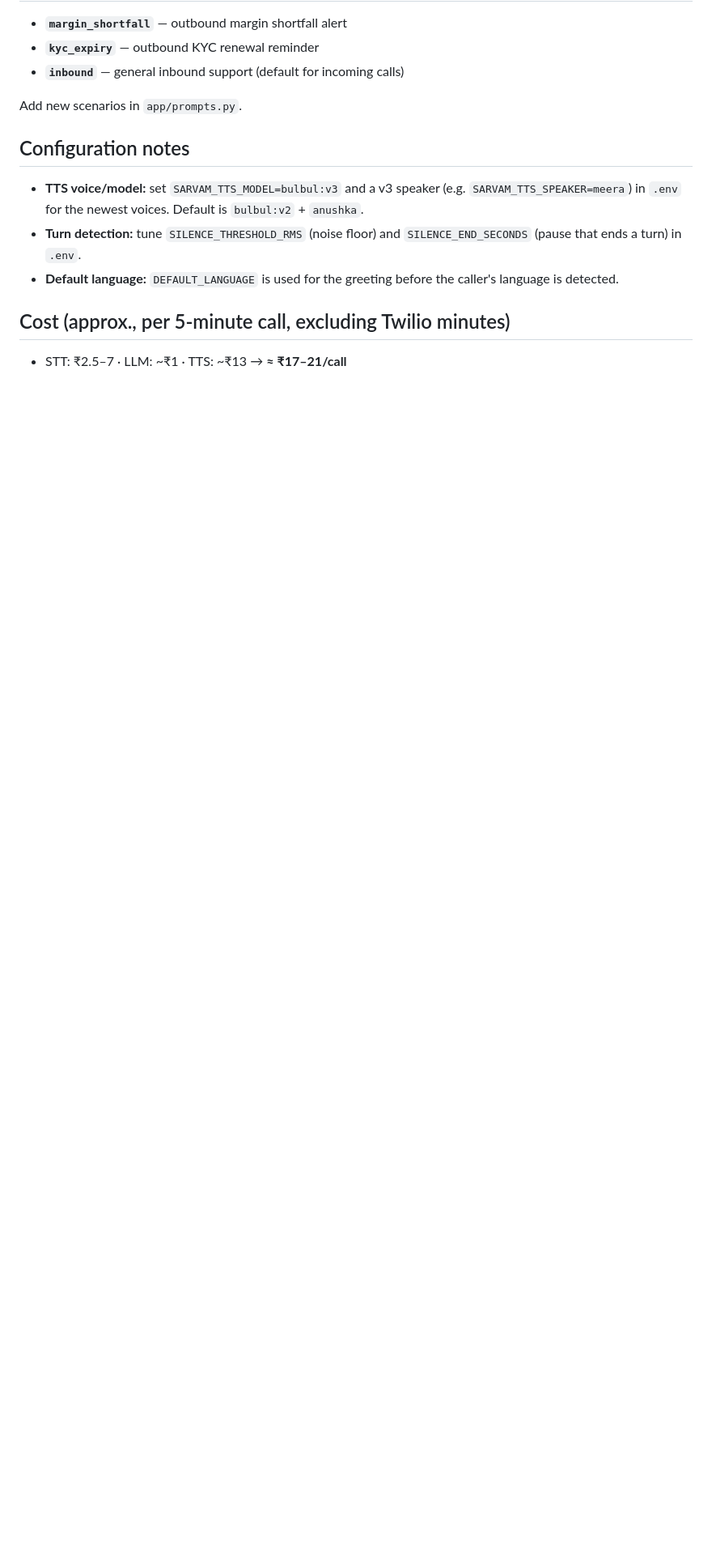
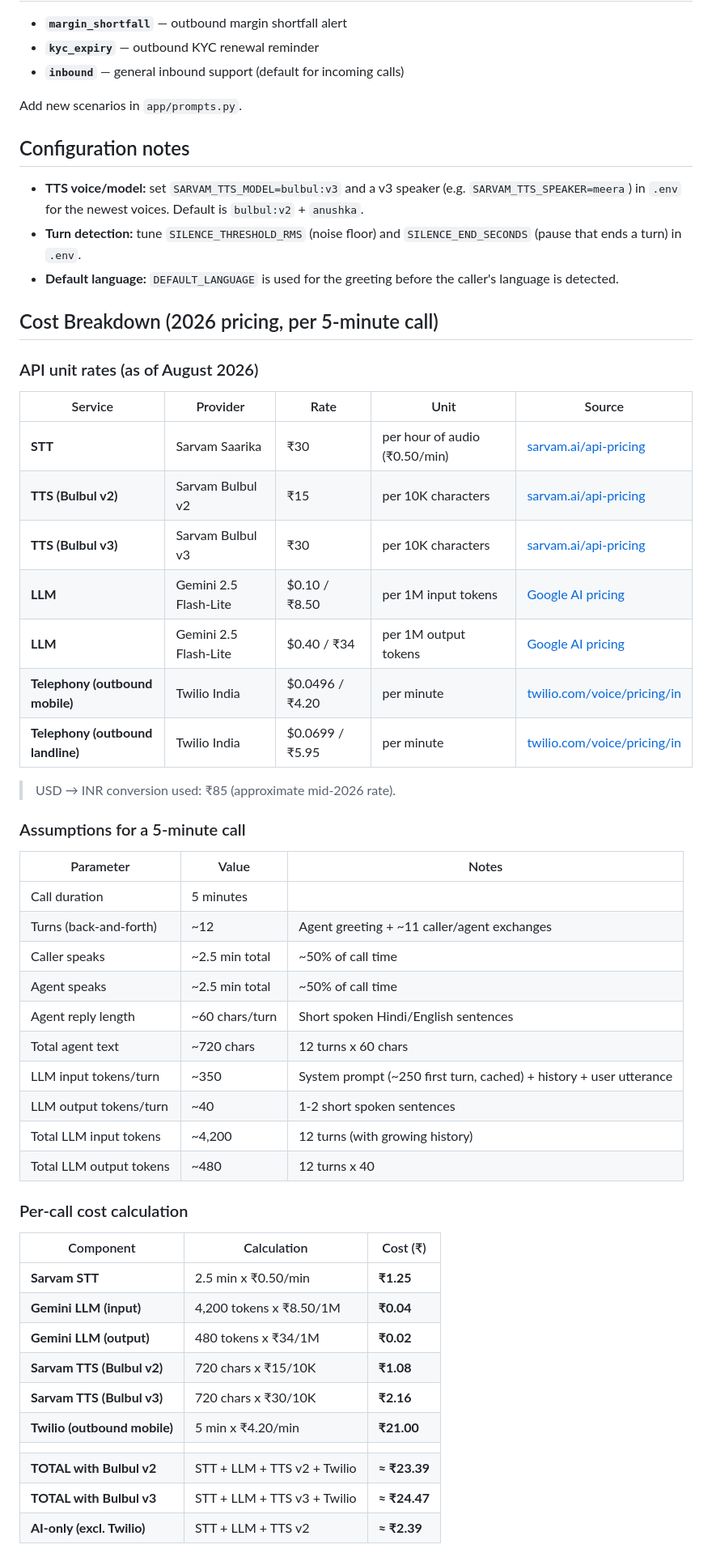
Before and after one commit to krishnapal2545/MiraeVaani, a Markdown page: README.md, the part around one of its changes. Shown at 81% size. Rendered like a GitHub page; blank space fills up the shorter version.

Commit message:
docs: detailed 2026 cost breakdown per 5-min call (STT, LLM, TTS, Twilio)

```diff
--- a/README.md
+++ b/README.md
@@ -98,6 +98,49 @@ Add new scenarios in `app/prompts.py`.
 - **Turn detection:** tune `SILENCE_THRESHOLD_RMS` (noise floor) and `SILENCE_END_SECONDS` (pause that ends a turn) in `.env`.
 - **Default language:** `DEFAULT_LANGUAGE` is used for the greeting before the caller's language is detected.
 
-## Cost (approx., per 5-minute call, excluding Twilio minutes)
+## Cost Breakdown (2026 pricing, per 5-minute call)
 
-- STT: ₹2.5–7 · LLM: ~₹1 · TTS: ~₹13 → **≈ ₹17–21/call**
+### API unit rates (as of August 2026)
+
+| Service | Provider | Rate | Unit | Source |
+|---------|----------|------|------|--------|
+| **STT** | Sarvam Saarika | ₹30 | per hour of audio (₹0.50/min) | [sarvam.ai/api-pricing](https://www.sarvam.ai/api-pricing) |
+| **TTS (Bulbul v2)** | Sarvam Bulbul v2 | ₹15 | per 10K characters | [sarvam.ai/api-pricing](https://www.sarvam.ai/api-pricing) |
+| **TTS (Bulbul v3)** | Sarvam Bulbul v3 | ₹30 | per 10K characters | [sarvam.ai/api-pricing](https://www.sarvam.ai/api-pricing) |
+| **LLM** | Gemini 2.5 Flash-Lite | $0.10 / ₹8.50 | per 1M input tokens | [Google AI pricing](https://ai.google.dev/pricing) |
+| **LLM** | Gemini 2.5 Flash-Lite | $0.40 / ₹34 | per 1M output tokens | [Google AI pricing](https://ai.google.dev/pricing) |
+| **Telephony (outbound mobile)** | Twilio India | $0.0496 / ₹4.20 | per minute | [twilio.com/voice/pricing/in](https://www.twilio.com/en-us/voice/pricing/in) |
+| **Telephony (outbound landline)** | Twilio India | $0.0699 / ₹5.95 | per minute | [twilio.com/voice/pricing/in](https://www.twilio.com/en-us/voice/pricing/in) |
+
+> USD → INR conversion used: ₹85 (approximate mid-2026 rate).
+
+### Assumptions for a 5-minute call
+
+| Parameter | Value | Notes |
+|-----------|-------|-------|
+| Call duration | 5 minutes | |
+| Turns (back-and-forth) | ~12 | Agent greeting + ~11 caller/agent exchanges |
+| Caller speaks | ~2.5 min total | ~50% of call time |
+| Agent speaks | ~2.5 min total | ~50% of call time |
+| Agent reply length | ~60 chars/turn | Short spoken Hindi/English sentences |
+| Total agent text | ~720 chars | 12 turns x 60 chars |
+| LLM input tokens/turn | ~350 | System prompt (~250 first turn, cached) + history + user utterance |
+| LLM output tokens/turn | ~40 | 1-2 short spoken sentences |
+| Total LLM input tokens | ~4,200 | 12 turns (with growing history) |
+| Total LLM output tokens | ~480 | 12 turns x 40 |
+
+### Per-call cost calculation
+
+| Component | Calculation | Cost (₹) |
+|-----------|-------------|----------|
+| **Sarvam STT** | 2.5 min x ₹0.50/min | **₹1.25** |
+| **Gemini LLM (input)** | 4,200 tokens x ₹8.50/1M | **₹0.04** |
+| **Gemini LLM (output)** | 480 tokens x ₹34/1M | **₹0.02** |
+| **Sarvam TTS (Bulbul v2)** | 720 chars x ₹15/10K | **₹1.08** |
+| **Sarvam TTS (Bulbul v3)** | 720 chars x ₹30/10K | **₹2.16** |
+| **Twilio (outbound mobile)** | 5 min x ₹4.20/min | **₹21.00** |
+| | | |
+| **TOTAL with Bulbul v2** | STT + LLM + TTS v2 + Twilio | **≈ ₹23.39** |
+| **TOTAL with Bulbul v3** | STT + LLM + TTS v3 + Twilio | **≈ ₹24.47** |
+| **AI-only (excl. Twilio)** | STT + LLM + TTS v2 | **≈ ₹2.39** |
+
```
Also changed, not shown: other parts of README.md (+7 -0 lines).
